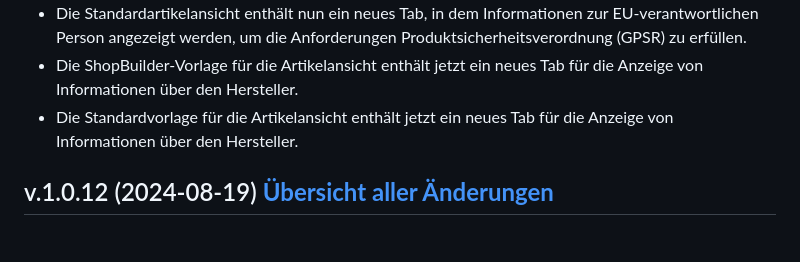
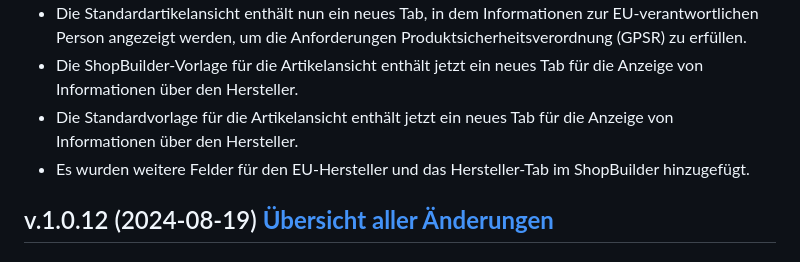
Before and after one commit to plentymarkets/plugin-plentyshop-lts-modern, a Markdown page: meta/documents/changelog_de.md, the part around the change. Rendered like a GitHub page.

Commit message:
Added changelog
- Added changelog

```diff
--- a/meta/documents/changelog_de.md
+++ b/meta/documents/changelog_de.md
@@ -15,6 +15,7 @@
 - Die Standardartikelansicht enthält nun ein neues Tab, in dem Informationen zur EU-verantwortlichen Person angezeigt werden, um die Anforderungen Produktsicherheitsverordnung (GPSR) zu erfüllen.
 - Die ShopBuilder-Vorlage für die Artikelansicht enthält jetzt ein neues Tab für die Anzeige von Informationen über den Hersteller.
 - Die Standardvorlage für die Artikelansicht enthält jetzt ein neues Tab für die Anzeige von Informationen über den Hersteller.
+- Es wurden weitere Felder für den EU-Hersteller und das Hersteller-Tab im ShopBuilder hinzugefügt.
 
 ## v.1.0.12 (2024-08-19) <a href="https://github.com/plentymarkets/plugin-plentyshop-lts-modern/compare/1.0.11...1.0.12" target="_blank" rel="noopener"><b>Übersicht aller Änderungen</b></a>
 
```
Also changed, not shown: meta/documents/changelog_en.md (+1 -0 lines).
